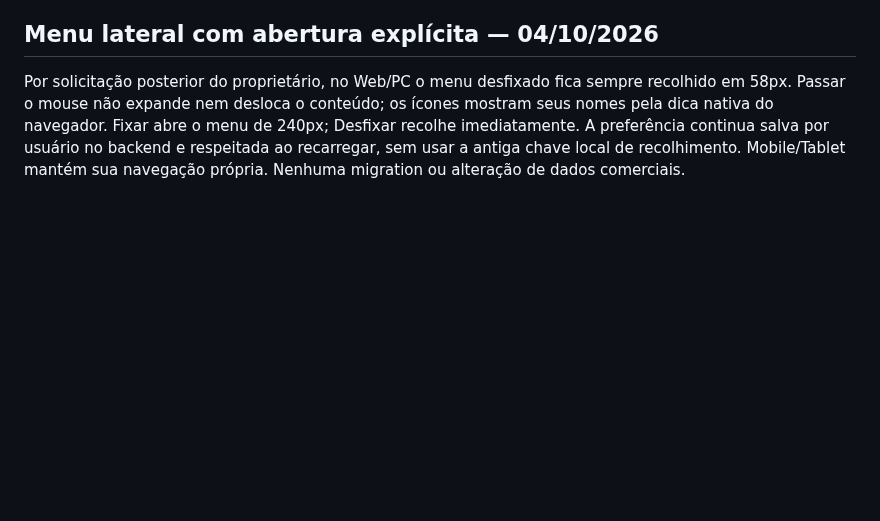
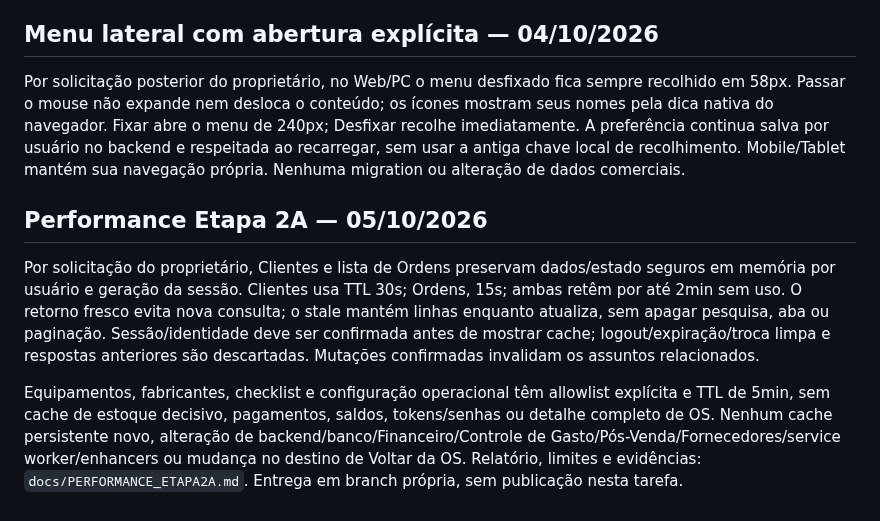
Before and after one commit to dsnakeall-crypto/arlinformatica, a Markdown page: docs/PROJETO_MESTRE.md, the part around the change. GitHub-like rendering; blank space fills up the shorter version.

```diff
--- a/docs/PROJETO_MESTRE.md
+++ b/docs/PROJETO_MESTRE.md
@@ -1107,3 +1107,9 @@ Por solicitação do proprietário, cadastro, redefinição e instalação do pr
 ## Menu lateral com abertura explícita — 04/10/2026
 
 Por solicitação posterior do proprietário, no Web/PC o menu desfixado fica sempre recolhido em 58px. Passar o mouse não expande nem desloca o conteúdo; os ícones mostram seus nomes pela dica nativa do navegador. Fixar abre o menu de 240px; Desfixar recolhe imediatamente. A preferência continua salva por usuário no backend e respeitada ao recarregar, sem usar a antiga chave local de recolhimento. Mobile/Tablet mantém sua navegação própria. Nenhuma migration ou alteração de dados comerciais.
+
+## Performance Etapa 2A — 05/10/2026
+
+Por solicitação do proprietário, Clientes e lista de Ordens preservam dados/estado seguros em memória por usuário e geração da sessão. Clientes usa TTL 30s; Ordens, 15s; ambas retêm por até 2min sem uso. O retorno fresco evita nova consulta; o stale mantém linhas enquanto atualiza, sem apagar pesquisa, aba ou paginação. Sessão/identidade deve ser confirmada antes de mostrar cache; logout/expiração/troca limpa e respostas anteriores são descartadas. Mutações confirmadas invalidam os assuntos relacionados.
+
+Equipamentos, fabricantes, checklist e configuração operacional têm allowlist explícita e TTL de 5min, sem cache de estoque decisivo, pagamentos, saldos, tokens/senhas ou detalhe completo de OS. Nenhum cache persistente novo, alteração de backend/banco/Financeiro/Controle de Gasto/Pós-Venda/Fornecedores/service worker/enhancers ou mudança no destino de Voltar da OS. Relatório, limites e evidências: `docs/PERFORMANCE_ETAPA2A.md`. Entrega em branch própria, sem publicação nesta tarefa.
```
Also changed, not shown: CHECKLIST_FINAL.md (+9 -0 lines), docs/PERFORMANCE_ETAPA2A.md (added, +161 -0 lines).
